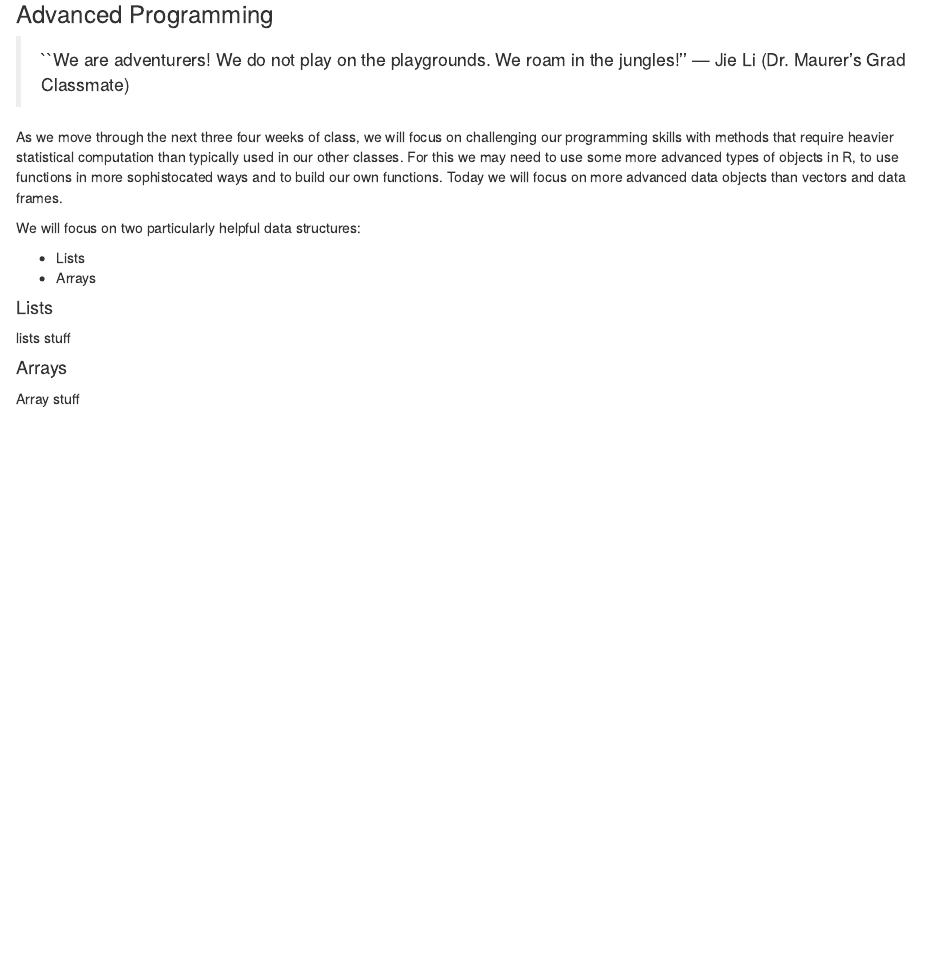
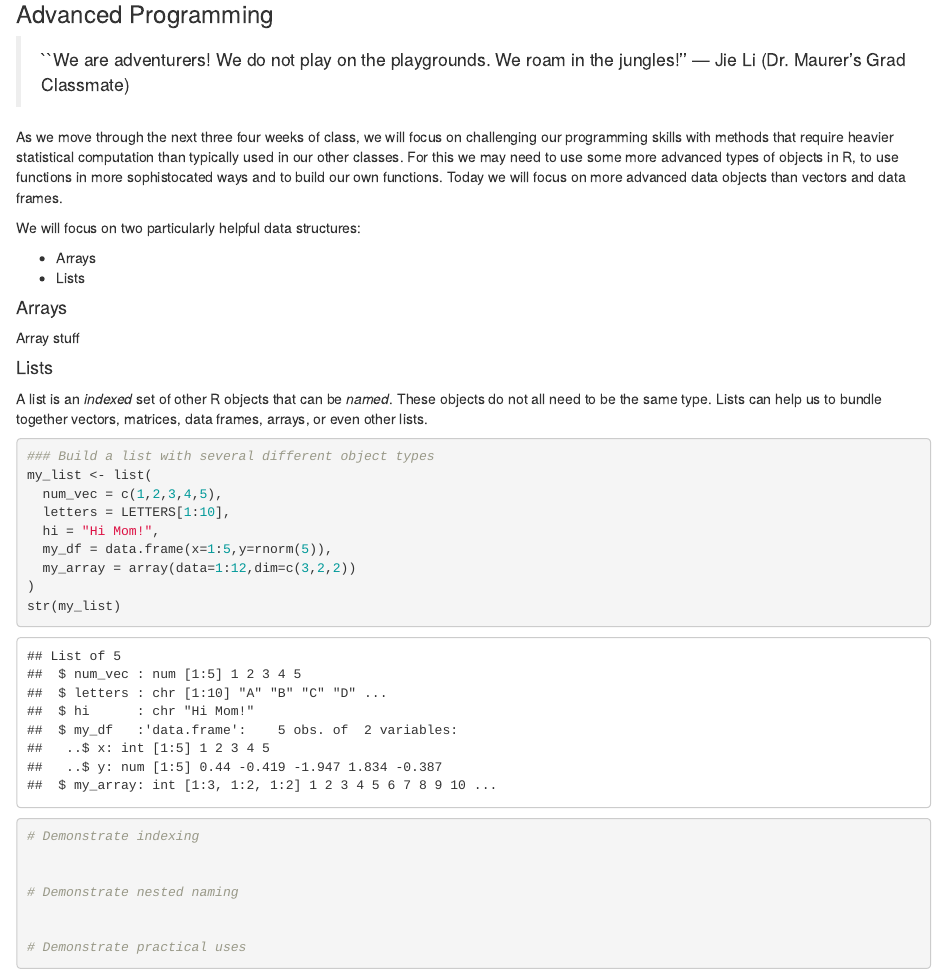
Before and after one commit to kmaurer/STA650Fall2019, an R Markdown document (Lessons/Lesson1BeyondDataframes.Rmd): the page in a window 1100 px wide, from 1200 px down. Rendered offline with R 4.5, knitr and Pandoc, with nearby package versions; code that draws random numbers runs with fixed seeds of ours.

Commit message:
Outline list example and blanks for exploration in class

````diff
--- a/Lessons/Lesson1BeyondDataframes.Rmd
+++ b/Lessons/Lesson1BeyondDataframes.Rmd
@@ -66,13 +66,33 @@ As we move through the next three four weeks of class, we will focus on challeng
 
 We will focus on two particularly helpful data structures:
 
+- Arrays
 - Lists
-- Arrays
-
-#### Lists
-
-lists stuff
 
 #### Arrays
 
 Array stuff
+
+#### Lists
+
+A list is an *indexed* set of other R objects that can be *named*. These objects do not all need to be the same type. Lists can help us to bundle together vectors, matrices, data frames, arrays, or even other lists.
+
+```{r list_example1}
+### Build a list with several different object types
+my_list <- list(
+  num_vec = c(1,2,3,4,5),
+  letters = LETTERS[1:10],
+  hi = "Hi Mom!",
+  my_df = data.frame(x=1:5,y=rnorm(5)),
+  my_array = array(data=1:12,dim=c(3,2,2))
+)
+str(my_list)
+
+# Demonstrate indexing
+
+
+# Demonstrate nested naming
+
+
+# Demonstrate practical uses
+```
````
